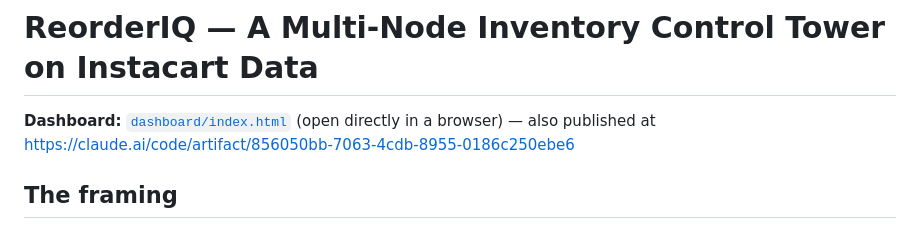
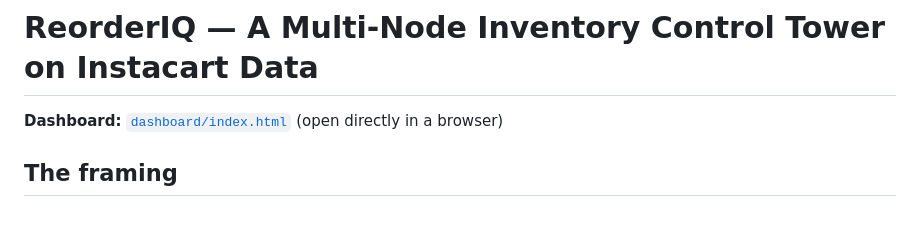
Before and after one commit to chauhan-03/Stock-Pilot-Data-Processing-and-Intelligence, a Markdown page: README.md, the part around the change. Rendered like a GitHub page.

Commit message:
Remove external dashboard link

```diff
--- a/README.md
+++ b/README.md
@@ -1,7 +1,6 @@
 # ReorderIQ — A Multi-Node Inventory Control Tower on Instacart Data
 
-**Dashboard:** [`dashboard/index.html`](dashboard/index.html) (open directly in a browser) — also published at
-https://claude.ai/code/artifact/856050bb-7063-4cdb-8955-0186c250ebe6
+**Dashboard:** [`dashboard/index.html`](dashboard/index.html) (open directly in a browser)
 
 ## The framing
 
```
